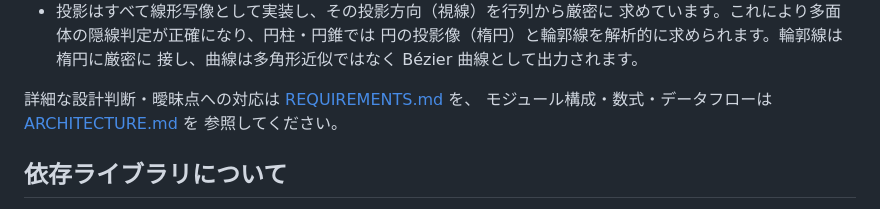
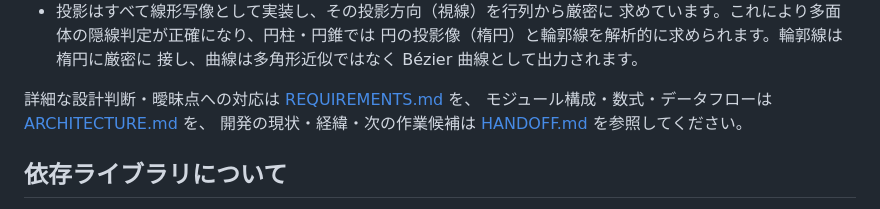
Before and after one commit to edi-tool/zukei-drafter, a Markdown page: README.md, the part around the change. Drawn GitHub-style.

```diff
--- a/README.md
+++ b/README.md
@@ -59,8 +59,8 @@ python3 -m http.server 8000   # 任意の静的サーバーでOK
   接し、曲線は多角形近似ではなく Bézier 曲線として出力されます。
 
 詳細な設計判断・曖昧点への対応は [REQUIREMENTS.md](./REQUIREMENTS.md) を、
-モジュール構成・数式・データフローは [ARCHITECTURE.md](./ARCHITECTURE.md) を
-参照してください。
+モジュール構成・数式・データフローは [ARCHITECTURE.md](./ARCHITECTURE.md) を、
+開発の現状・経緯・次の作業候補は [HANDOFF.md](./HANDOFF.md) を参照してください。
 
 ## 依存ライブラリについて
 
```
Also changed, not shown: HANDOFF.md (added, +93 -0 lines).
